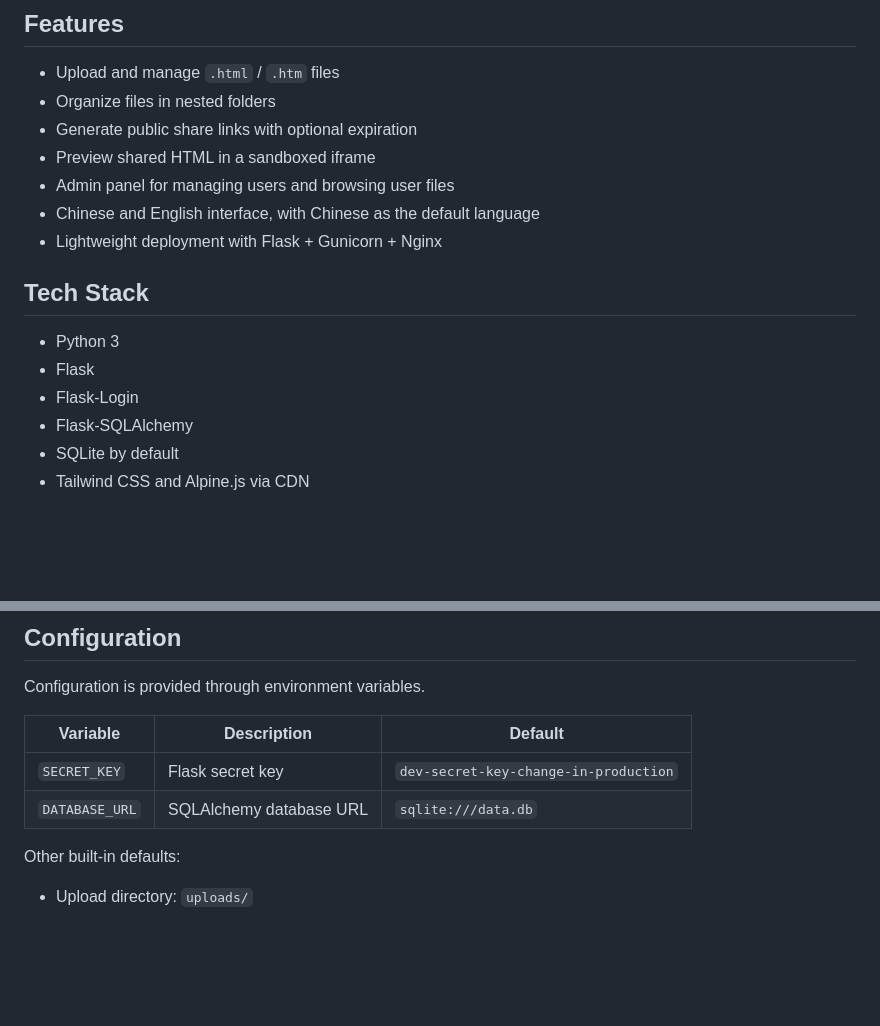
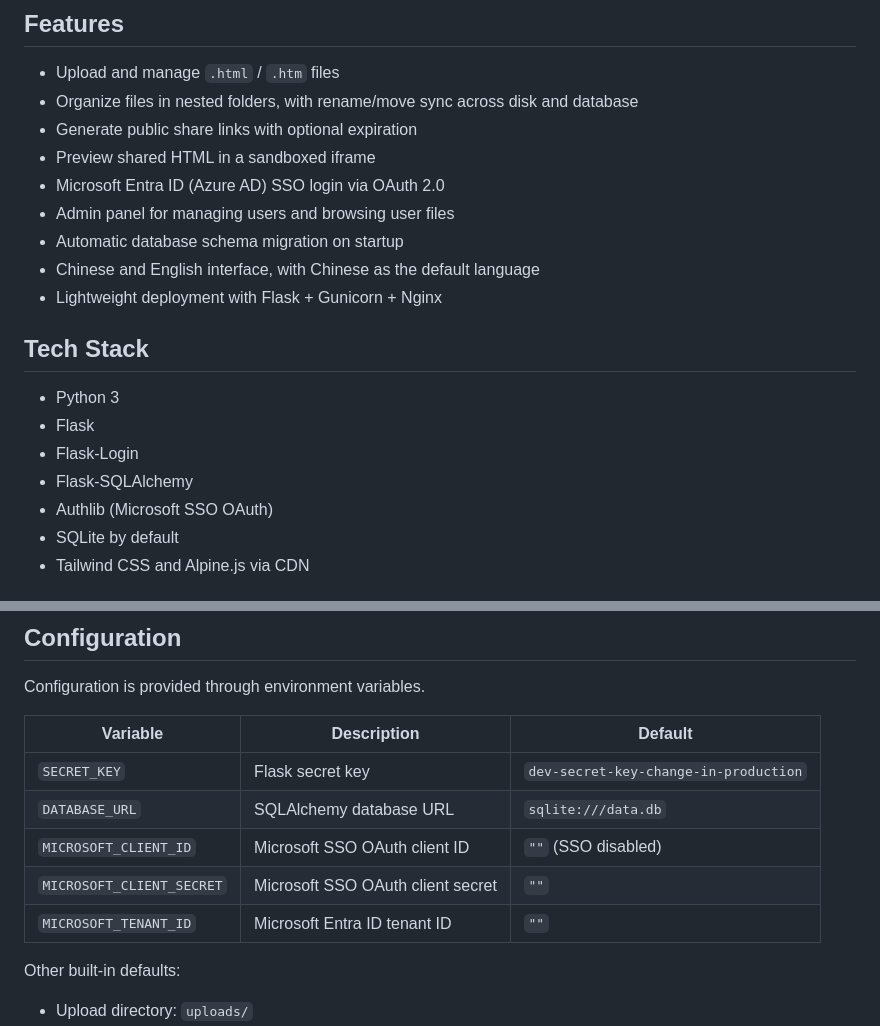
Before and after one commit to ykpaoschool/html-host, a Markdown page: README.md, 2 parts joined by grey strips. GitHub-like rendering; blank space fills up the shorter version.

```diff
--- a/README.md
+++ b/README.md
@@ -7,10 +7,12 @@ The project is designed to be simple to deploy and operate: a Flask app, SQLite
 ## Features
 
 - Upload and manage `.html` / `.htm` files
-- Organize files in nested folders
+- Organize files in nested folders, with rename/move sync across disk and database
 - Generate public share links with optional expiration
 - Preview shared HTML in a sandboxed iframe
+- Microsoft Entra ID (Azure AD) SSO login via OAuth 2.0
 - Admin panel for managing users and browsing user files
+- Automatic database schema migration on startup
 - Chinese and English interface, with Chinese as the default language
 - Lightweight deployment with Flask + Gunicorn + Nginx
 
@@ -20,6 +22,7 @@ The project is designed to be simple to deploy and operate: a Flask app, SQLite
 - Flask
 - Flask-Login
 - Flask-SQLAlchemy
+- Authlib (Microsoft SSO OAuth)
 - SQLite by default
 - Tailwind CSS and Alpine.js via CDN
 
@@ -81,6 +96,9 @@ Configuration is provided through environment variables.
 | --- | --- | --- |
 | `SECRET_KEY` | Flask secret key | `dev-secret-key-change-in-production` |
 | `DATABASE_URL` | SQLAlchemy database URL | `sqlite:///data.db` |
+| `MICROSOFT_CLIENT_ID` | Microsoft SSO OAuth client ID | `""` (SSO disabled) |
+| `MICROSOFT_CLIENT_SECRET` | Microsoft SSO OAuth client secret | `""` |
+| `MICROSOFT_TENANT_ID` | Microsoft Entra ID tenant ID | `""` |
 
 Other built-in defaults:
 
```
Also changed, not shown: other parts of README.md (+24 -5 lines).
